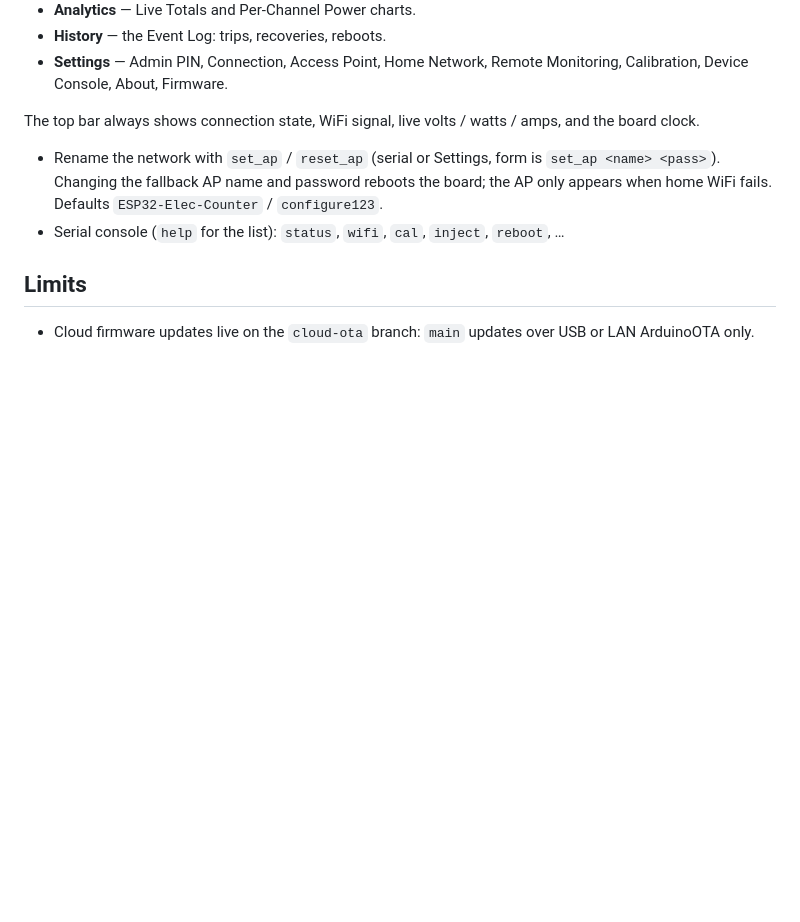
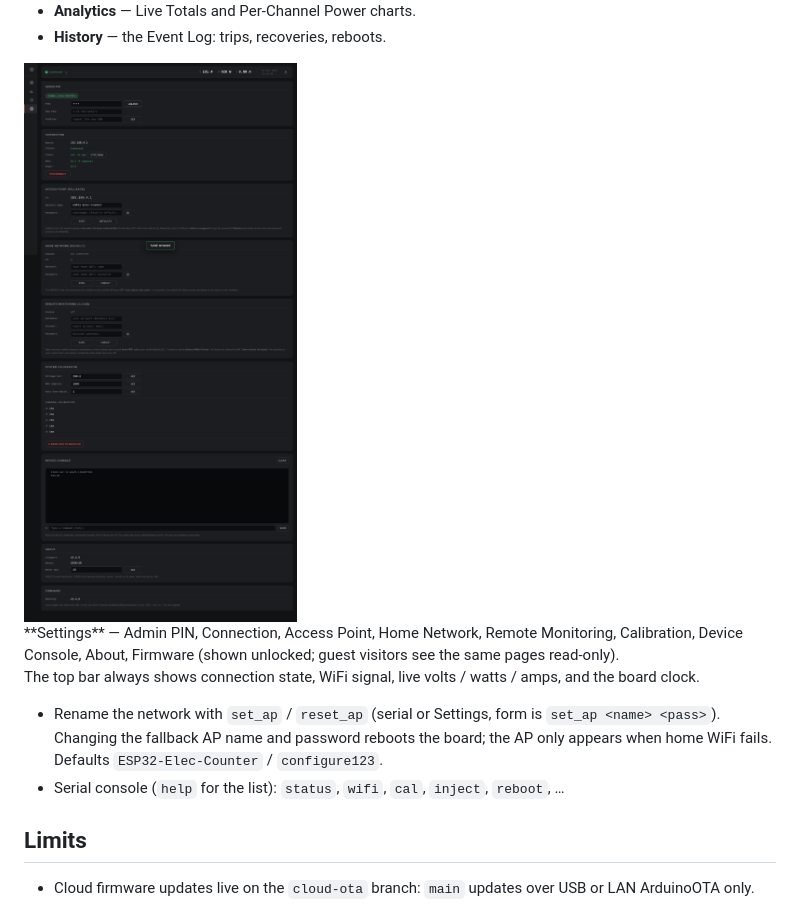
Before and after one commit to hengXiaoHour/esp32-electricity-counter, a Markdown page: README.md, the part around the change printed below. GitHub-like rendering; pictures changed too: doc/img/ui-settings.png (added); blank space fills up the shorter version.

Commit message:
auto-sync: 2026-10-07 07:21:36

```diff
--- a/README.md
+++ b/README.md
@@ -127,7 +129,10 @@ Four pages (sidebar on desktop, bottom nav on phones):
 - **Analytics** — Live Totals and Per-Channel Power charts.
 - **History** — the Event Log: trips, recoveries, reboots.
-- **Settings** — Admin PIN, Connection, Access Point, Home Network,
-  Remote Monitoring, Calibration, Device Console, About, Firmware.
+
+<img src="doc/img/ui-settings.png" width="760">
+<br>**Settings** — Admin PIN, Connection, Access Point, Home Network,
+Remote Monitoring, Calibration, Device Console, About, Firmware
+(shown unlocked; guest visitors see the same pages read-only).
 
 The top bar always shows connection state, WiFi signal, live
 volts / watts / amps, and the board clock.
```
Also changed, not shown: other parts of README.md (+5 -3 lines), doc/img/ui-dashboard.png (added).
